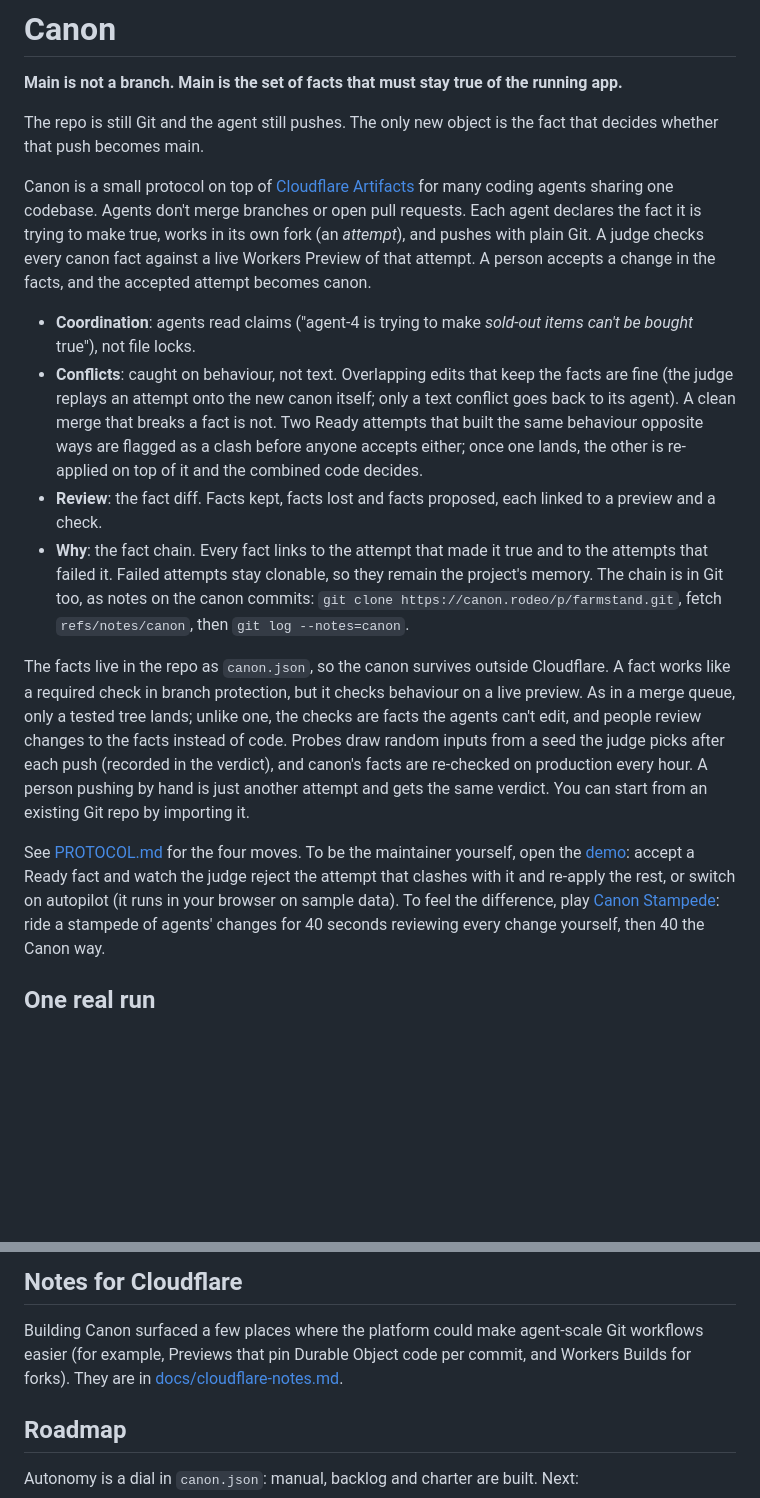
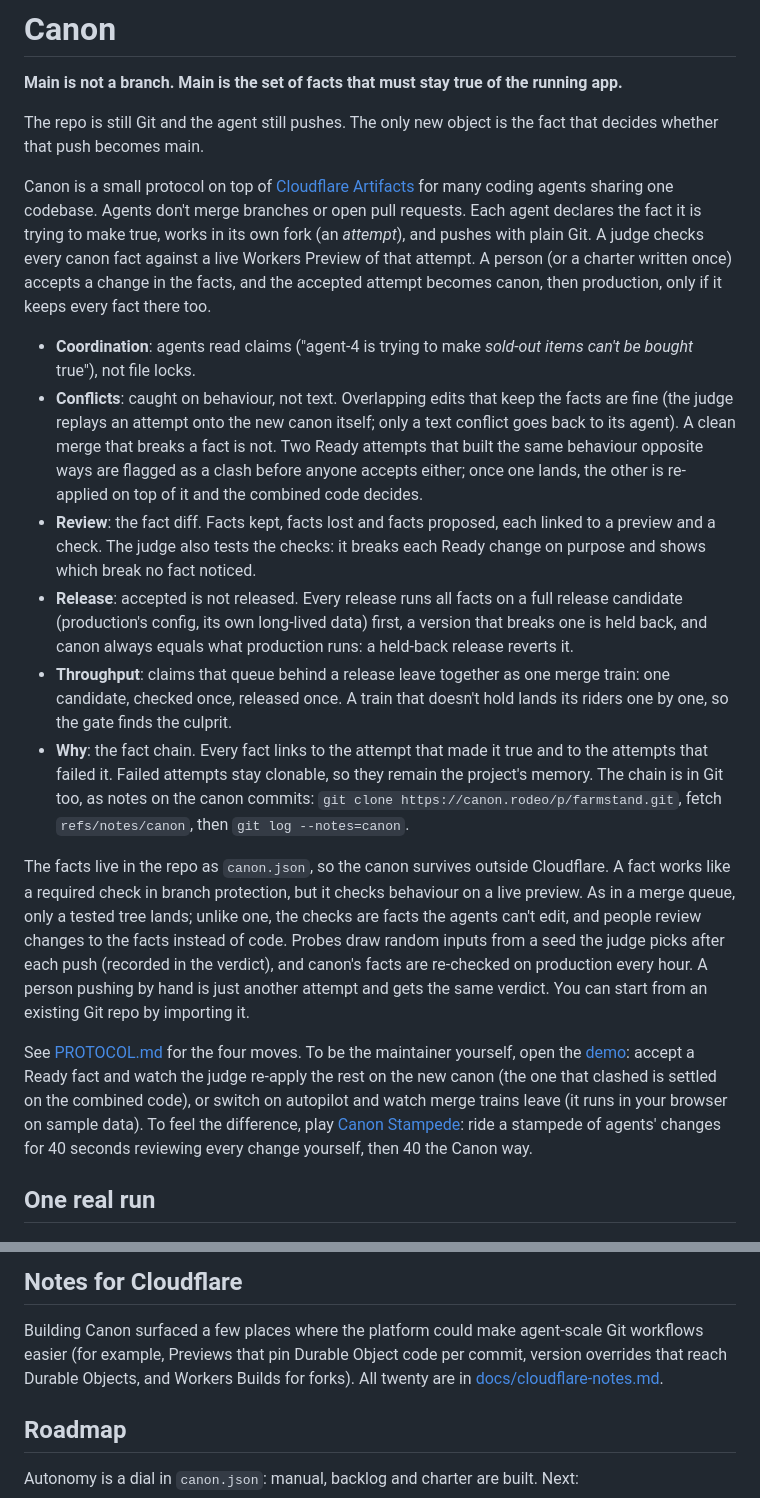
Before and after one commit to teslacybrtrk/canon, a Markdown page: README.md, 2 parts joined by grey strips. GitHub-like rendering; blank space fills up the shorter version.

```diff
--- a/README.md
+++ b/README.md
@@ -8,15 +8,22 @@ push becomes main.
 Canon is a small protocol on top of [Cloudflare Artifacts](https://developers.cloudflare.com/artifacts/)
 for many coding agents sharing one codebase. Agents don't merge branches or open pull requests. Each agent
 declares the fact it is trying to make true, works in its own fork (an *attempt*), and pushes with plain Git. A
-judge checks every canon fact against a live Workers Preview of that attempt. A person accepts a change in
-the facts, and the accepted attempt becomes canon.
+judge checks every canon fact against a live Workers Preview of that attempt. A person (or a charter written once)
+accepts a change in the facts, and the accepted attempt becomes canon, then production, only if it keeps every fact
+there too.
 
 - **Coordination**: agents read claims ("agent-4 is trying to make *sold-out items can't be bought* true"), not file locks.
 - **Conflicts**: caught on behaviour, not text. Overlapping edits that keep the facts are fine (the judge replays an
   attempt onto the new canon itself; only a text conflict goes back to its agent). A clean merge that breaks a fact is
   not. Two Ready attempts that built the same behaviour opposite ways are flagged as a clash before anyone accepts
   either; once one lands, the other is re-applied on top of it and the combined code decides.
-- **Review**: the fact diff. Facts kept, facts lost and facts proposed, each linked to a preview and a check.
+- **Review**: the fact diff. Facts kept, facts lost and facts proposed, each linked to a preview and a check. The
+  judge also tests the checks: it breaks each Ready change on purpose and shows which break no fact noticed.
+- **Release**: accepted is not released. Every release runs all facts on a full release candidate (production's
+  config, its own long-lived data) first, a version that breaks one is held back, and canon always equals what
+  production runs: a held-back release reverts it.
+- **Throughput**: claims that queue behind a release leave together as one merge train: one candidate, checked once,
+  released once. A train that doesn't hold lands its riders one by one, so the gate finds the culprit.
 - **Why**: the fact chain. Every fact links to the attempt that made it true and to the attempts that failed it.
   Failed attempts stay clonable, so they remain the project's memory. The chain is in Git too, as notes on the canon
   commits: `git clone https://canon.rodeo/p/farmstand.git`, fetch `refs/notes/canon`, then `git log --notes=canon`.
@@ -29,8 +36,9 @@ facts are re-checked on production every hour. A person pushing by hand is just
 Git repo by importing it.
 
 See [PROTOCOL.md](PROTOCOL.md) for the four moves. To be the maintainer yourself, open the
-[demo](https://canon.rodeo/demo): accept a Ready fact and watch the judge reject the attempt that clashes with it and
-re-apply the rest, or switch on autopilot (it runs in your browser on sample data). To feel the difference, play
+[demo](https://canon.rodeo/demo): accept a Ready fact and watch the judge re-apply the rest on the new canon (the one
+that clashed is settled on the combined code), or switch on autopilot and watch merge trains leave (it runs in your
+browser on sample data). To feel the difference, play
 [Canon Stampede](https://canon.rodeo/game): ride a stampede of agents' changes for 40 seconds reviewing every
 change yourself, then 40 the Canon way.
 
@@ -125,8 +133,8 @@ to wrangler, so give the agent key only to agents you run.
 ## Notes for Cloudflare
 
 Building Canon surfaced a few places where the platform could make agent-scale Git workflows easier
-(for example, Previews that pin Durable Object code per commit, and Workers Builds for forks). They are in
-[docs/cloudflare-notes.md](docs/cloudflare-notes.md).
+(for example, Previews that pin Durable Object code per commit, version overrides that reach Durable Objects, and
+Workers Builds for forks). All twenty are in [docs/cloudflare-notes.md](docs/cloudflare-notes.md).
 
 ## Roadmap
 
```
Also changed, not shown: docs/cloudflare-notes.md (+27 -2 lines).
